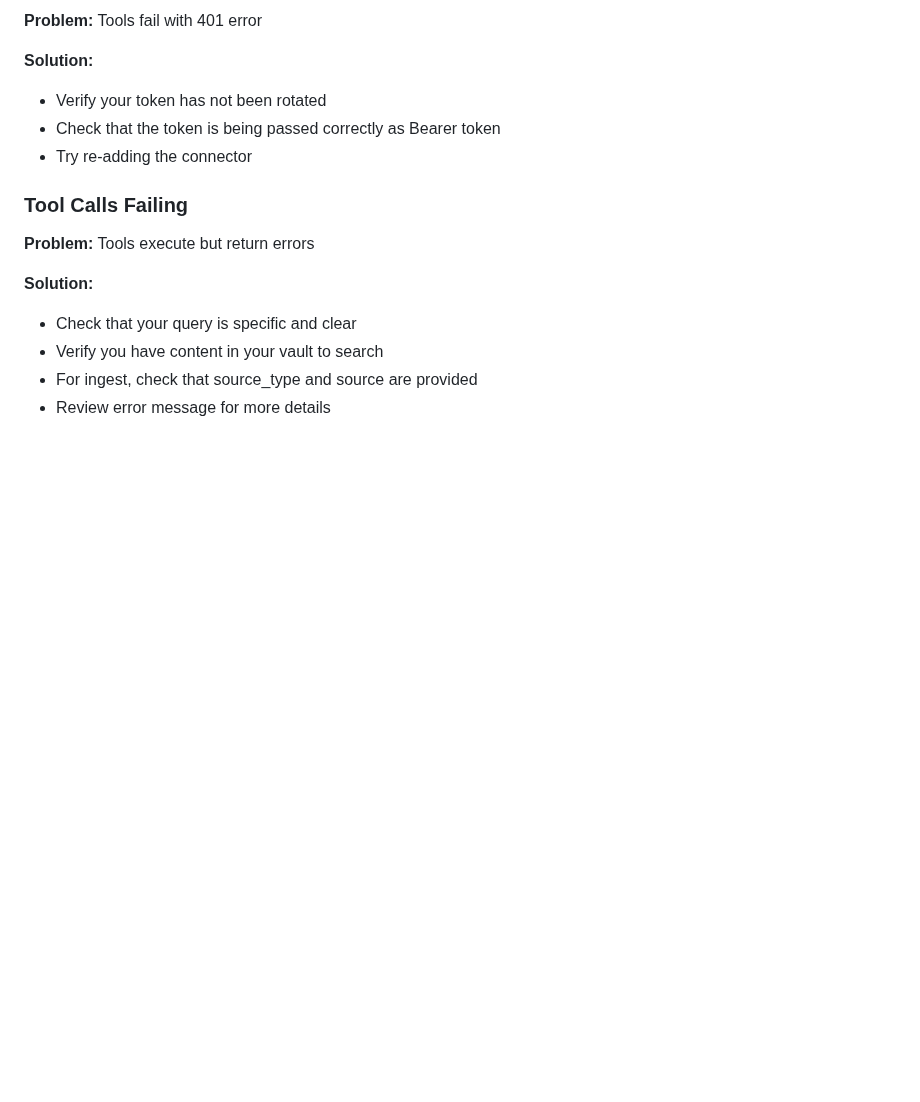
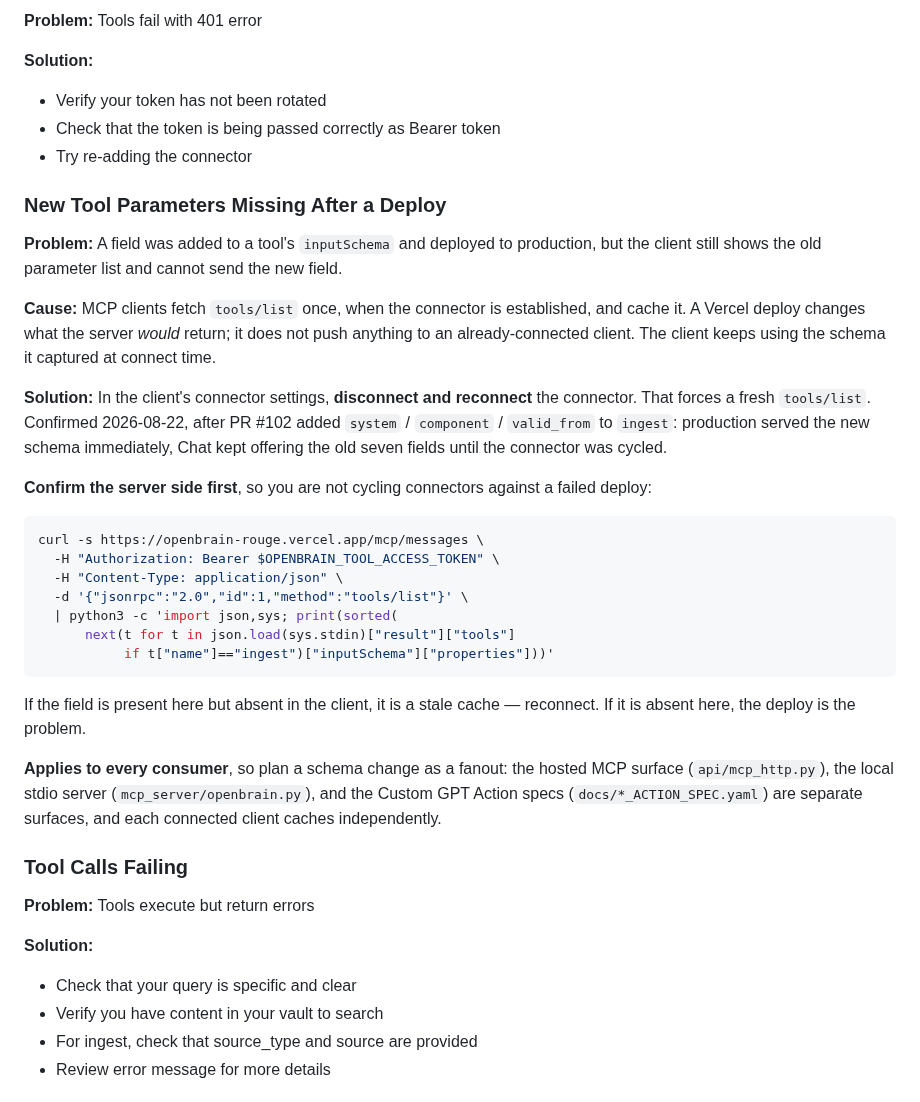
Before and after one commit to MikeMcMahon-dev/openbrain, a Markdown page: docs/MCP_SETUP.md, the part around the change. Drawn GitHub-style; blank space fills up the shorter version.

Commit message:
docs(mcp): document the tools/list cache after a schema deploy
PR #102 added system/component/valid_from to the ingest inputSchema and deployed
cleanly, but the connected client kept offering the old seven fields. MCP clients
fetch tools/list once at connect time and cache it; a deploy changes what the server
would return but pushes nothing to an established connection. Fix is a connector
disconnect/reconnect, confirmed 2026-08-22.

Documented in Troubleshooting because the failure looks exactly like a failed deploy
from the client side, and the wrong diagnosis (redeploy, re-check the code) costs real
time. Includes a curl that reads the live tools/list so the server side is confirmed
before anyone cycles a connector, and a note that each surface (hosted MCP, stdio
server, GPT Action specs) is a separate consumer that caches independently.

Co-Authored-By: Claude Opus 5 <noreply@anthropic.com>

````diff
--- a/docs/MCP_SETUP.md
+++ b/docs/MCP_SETUP.md
@@ -167,6 +167,40 @@ The MCP endpoint validates your token and owner ID before executing any tool.
 - Check that the token is being passed correctly as Bearer token
 - Try re-adding the connector
 
+### New Tool Parameters Missing After a Deploy
+
+**Problem:** A field was added to a tool's `inputSchema` and deployed to production, but the
+client still shows the old parameter list and cannot send the new field.
+
+**Cause:** MCP clients fetch `tools/list` once, when the connector is established, and cache it.
+A Vercel deploy changes what the server *would* return; it does not push anything to an
+already-connected client. The client keeps using the schema it captured at connect time.
+
+**Solution:** In the client's connector settings, **disconnect and reconnect** the connector.
+That forces a fresh `tools/list`. Confirmed 2026-08-22, after PR #102 added `system` /
+`component` / `valid_from` to `ingest`: production served the new schema immediately, Chat kept
+offering the old seven fields until the connector was cycled.
+
+**Confirm the server side first**, so you are not cycling connectors against a failed deploy:
+
+```bash
+curl -s https://openbrain-rouge.vercel.app/mcp/messages \
+  -H "Authorization: Bearer $OPENBRAIN_TOOL_ACCESS_TOKEN" \
+  -H "Content-Type: application/json" \
+  -d '{"jsonrpc":"2.0","id":1,"method":"tools/list"}' \
+  | python3 -c 'import json,sys; print(sorted(
+      next(t for t in json.load(sys.stdin)["result"]["tools"]
+           if t["name"]=="ingest")["inputSchema"]["properties"]))'
+```
+
+If the field is present here but absent in the client, it is a stale cache — reconnect. If it is
+absent here, the deploy is the problem.
+
+**Applies to every consumer**, so plan a schema change as a fanout: the hosted MCP surface
+(`api/mcp_http.py`), the local stdio server (`mcp_server/openbrain.py`), and the Custom GPT
+Action specs (`docs/*_ACTION_SPEC.yaml`) are separate surfaces, and each connected client caches
+independently.
+
 ### Tool Calls Failing
 
 **Problem:** Tools execute but return errors
````
